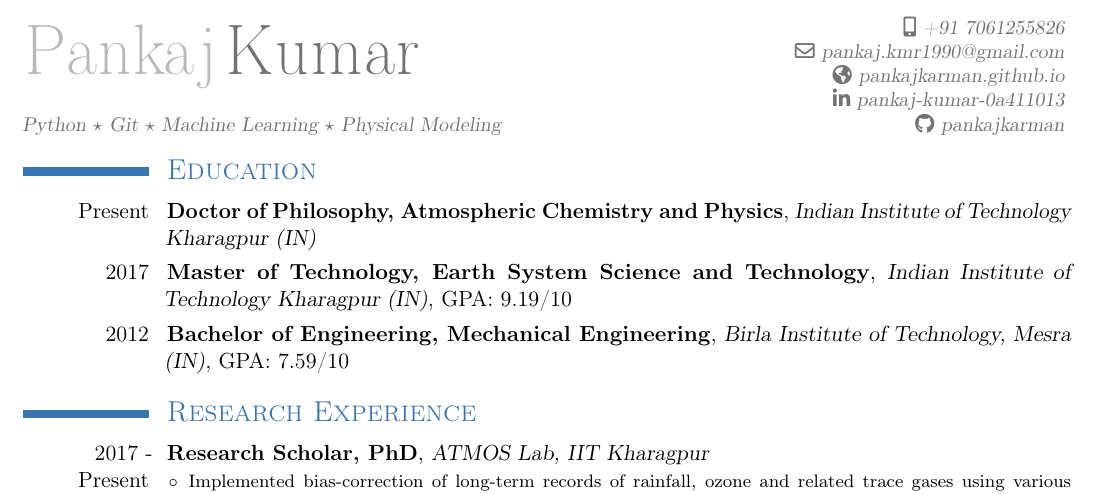
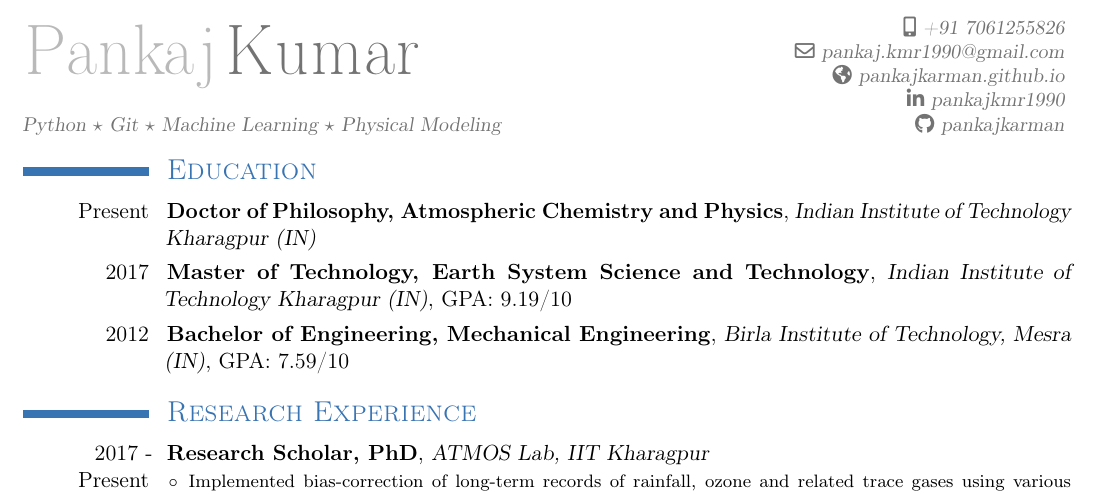
Before and after one commit to pankajkarman/resume, a LaTeX CV (resume.tex): part of the page, cut so that both start at the same text. Compiled offline with pdfLaTeX.

Commit message:
updated linkedin id

```diff
--- a/resume.tex
+++ b/resume.tex
@@ -11,7 +11,7 @@
 \mobile{+91~7061255826}
 \email{pankaj.kmr1990@gmail.com}
 \homepage{pankajkarman.github.io}
-\social[linkedin]{pankaj-kumar-0a411013}
+\social[linkedin]{pankajkmr1990}
 \social[github]{pankajkarman}
 
 % the ConTeXt symbol
```
Also changed, not shown: resume.pdf.
